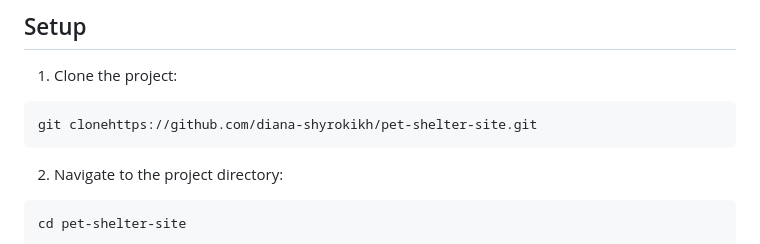
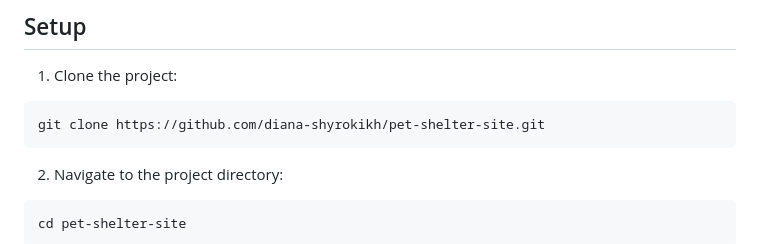
Before and after one commit to diana-shyrokikh/pet-shelter-site, a Markdown page: README.md, the part around the change printed below. Drawn GitHub-style.

````diff
--- a/README.md
+++ b/README.md
@@ -78,7 +79,7 @@ You can check the installation instructions [here for Python](https://www.python
 
 1. Clone the project:
 ```
-git clonehttps://github.com/diana-shyrokikh/pet-shelter-site.git
+git clone https://github.com/diana-shyrokikh/pet-shelter-site.git
 ```
 2. Navigate to the project directory:
 ```
````
Also changed, not shown: other parts of README.md (+1 -0 lines).
